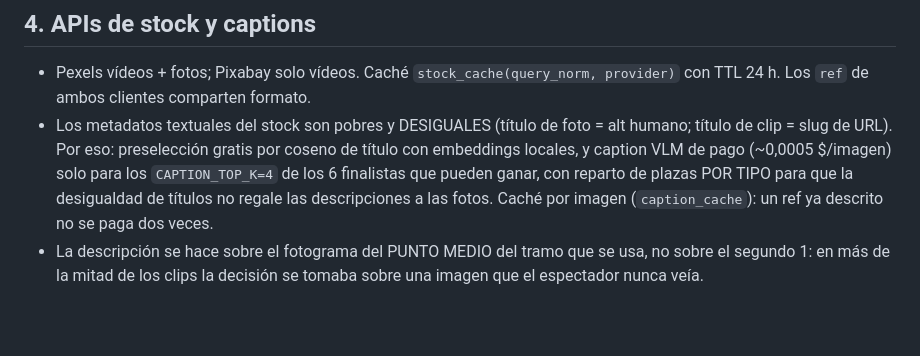
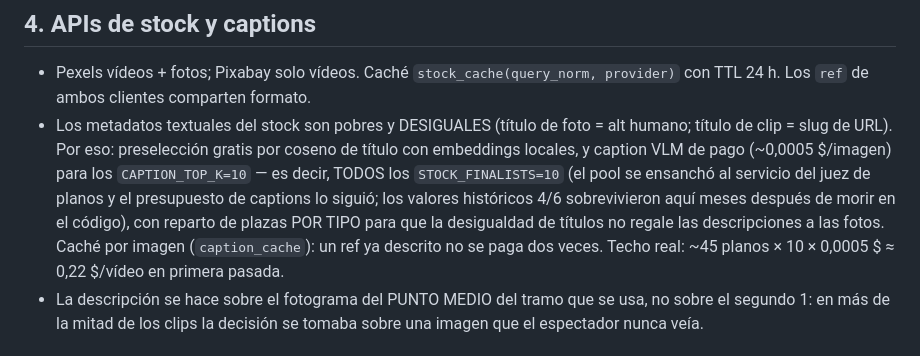
Before and after one commit to Larkai21/videofabrikdef, a Markdown page: docs/assets-y-biblioteca.md, the part around the change. Rendered like a GitHub page; blank space fills up the shorter version.

```diff
--- a/docs/assets-y-biblioteca.md
+++ b/docs/assets-y-biblioteca.md
@@ -87,10 +87,13 @@ la fila en memoria tiene los candidatos vacíos.
   con TTL 24 h. Los `ref` de ambos clientes comparten formato.
 - Los metadatos textuales del stock son pobres y DESIGUALES (título de foto = alt
   humano; título de clip = slug de URL). Por eso: preselección gratis por coseno de
-  título con embeddings locales, y caption VLM de pago (~0,0005 $/imagen) solo para los
-  `CAPTION_TOP_K=4` de los 6 finalistas que pueden ganar, con reparto de plazas POR
-  TIPO para que la desigualdad de títulos no regale las descripciones a las fotos.
-  Caché por imagen (`caption_cache`): un ref ya descrito no se paga dos veces.
+  título con embeddings locales, y caption VLM de pago (~0,0005 $/imagen) para los
+  `CAPTION_TOP_K=10` — es decir, TODOS los `STOCK_FINALISTS=10` (el pool se ensanchó
+  al servicio del juez de planos y el presupuesto de captions lo siguió; los valores
+  históricos 4/6 sobrevivieron aquí meses después de morir en el código), con reparto
+  de plazas POR TIPO para que la desigualdad de títulos no regale las descripciones a
+  las fotos. Caché por imagen (`caption_cache`): un ref ya descrito no se paga dos
+  veces. Techo real: ~45 planos × 10 × 0,0005 $ ≈ 0,22 $/vídeo en primera pasada.
 - La descripción se hace sobre el fotograma del PUNTO MEDIO del tramo que se usa, no
   sobre el segundo 1: en más de la mitad de los clips la decisión se tomaba sobre una
   imagen que el espectador nunca veía.
```
Also changed, not shown: docs/plan-variedad-matching.md (added, +83 -0 lines).
